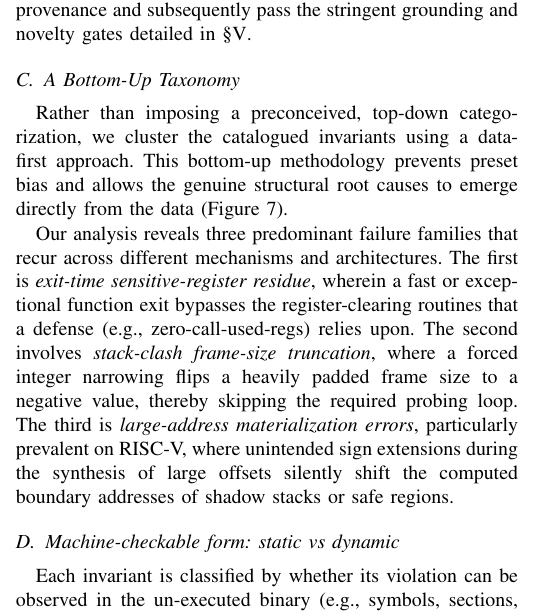
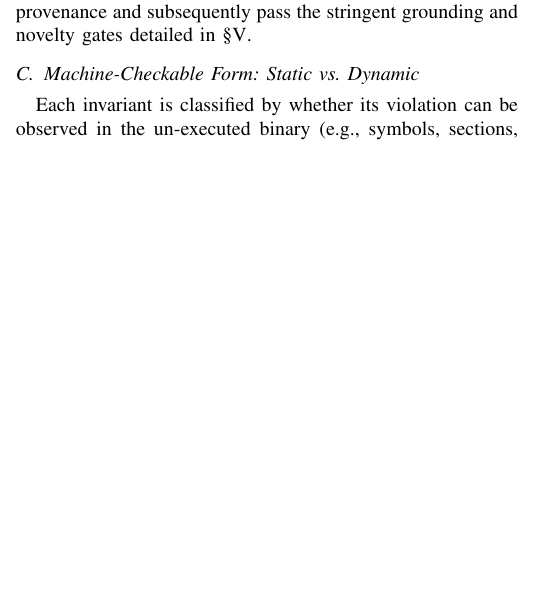
Before and after one commit to zjy-dev/de-fuzz, a LaTeX paper (docs/paper/main.tex): part of one column of page 4 of 10 before the commit and part of one column of page 4 of 9 after it, cut so that both start at the same text, the shorter picture padded with empty space. Compiled offline with pdfLaTeX.

Commit message:
docs(paper): remove Section 4.3 (Bottom-Up Taxonomy)
- The three-family taxonomy over 400+ bugs felt arbitrary and lacked sufficient empirical justification without the full dataset.
- Deleted the section and its corresponding figure to maintain the rigor expected in top-tier venues.
- Renumbered 'Machine-Checkable Form' to 4.3 and updated the outline tracker.

Co-authored-by: TRAE CLI <traecli@bytedance.com>

```diff
--- a/docs/paper/main.tex
+++ b/docs/paper/main.tex
@@ -229,14 +229,7 @@ The invariant archive is synthesized from three primary knowledge domains: compi
 
 Given the vast scale of the compiler codebase, relevant semantic evidence is frequently fragmented across disparate compilation phases and backend templates. To address this, we partition the source material by mechanism and function boundaries. We then apply a segmented Chain-of-Thought (CoT) prompting strategy~\cite{wei2022chain}, instructing the model to isolate the protected asset, the activation conditions, and the required security property within each segment. It is critical to note that this pass strictly produces \emph{candidates}. To prevent hallucination and ensure empirical validity, every candidate must retain its provenance and subsequently pass the stringent grounding and novelty gates detailed in \S\ref{sec:specgen}.
 
-\subsection{A Bottom-Up Taxonomy}
-Rather than imposing a preconceived, top-down categorization, we cluster the catalogued invariants using a data-first approach. This bottom-up methodology prevents preset bias and allows the genuine structural root causes to emerge directly from the data (Figure~\ref{fig:invariant-taxonomy}).
-
-Our analysis reveals three predominant failure families that recur across different mechanisms and architectures. The first is \emph{exit-time sensitive-register residue}, wherein a fast or exceptional function exit bypasses the register-clearing routines that a defense (e.g., zero-call-used-regs) relies upon. The second involves \emph{stack-clash frame-size truncation}, where a forced integer narrowing flips a heavily padded frame size to a negative value, thereby skipping the required probing loop. The third is \emph{large-address materialization errors}, particularly prevalent on RISC-V, where unintended sign extensions during the synthesis of large offsets silently shift the computed boundary addresses of shadow stacks or safe regions.
-\incfig{invariant-taxonomy}{Bottom-up root-cause families over 468
-invariants; three families recur across mechanism and ISA.}
-
-\subsection{Machine-checkable form: static vs dynamic}
+\subsection{Machine-Checkable Form: Static vs. Dynamic}
 Each invariant is classified by whether its violation can be observed in the un-executed binary (e.g., symbols, sections, disassembly, strings) or if it strictly requires execution traces (e.g., exit status, output flags, register snapshots). This classification is guided by observability, decisiveness, computational cost, and attribution capability. To maintain precision, invariants exhibiting both static and dynamic violation signals are bifurcated into distinct checkers rather than being merged into a single heuristic.
 
 \section{Cross-Mechanism Invariant Generation}\label{sec:specgen}
```
Also changed, not shown: docs/paper/outline_status.md (+2 -3 lines), docs/paper/main.pdf.
